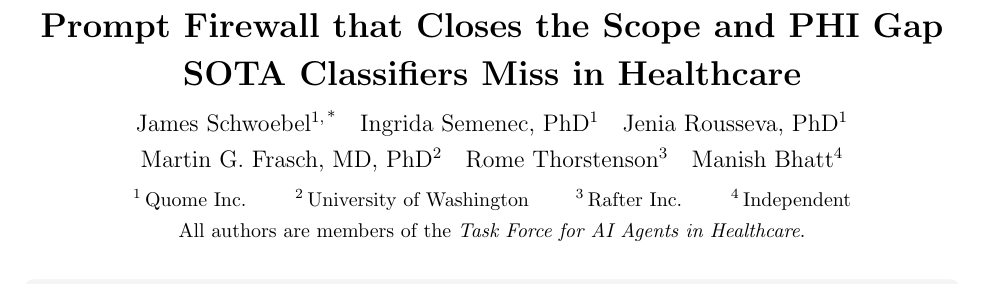
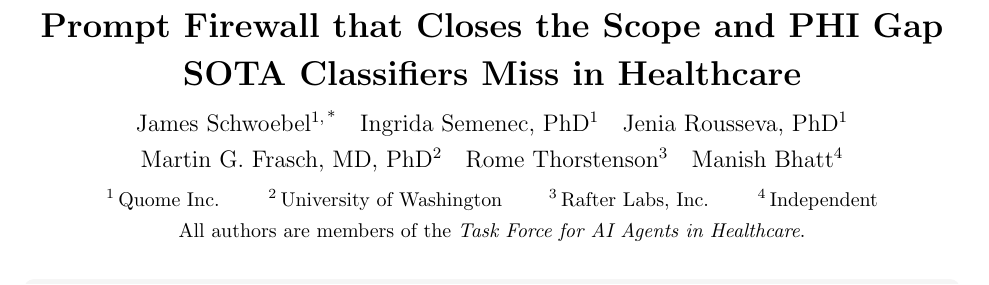
Before and after one commit to Task-force-for-AI-agents-in-Healthcare/qfire, a LaTeX document (paper/main.tex): part of page 1 of 43, cut so that both start at the same text. Compiled offline with pdfLaTeX.

Commit message:
paper: correct Rome Thorstenson's affiliation (Rafter Labs, Inc.)
Co-Authored-By: Claude Opus 4.8 <noreply@anthropic.com>

```diff
--- a/paper/main.tex
+++ b/paper/main.tex
@@ -166,7 +166,7 @@
   {\small
    \textsuperscript{1}\,Quome Inc. \qquad
    \textsuperscript{2}\,University of Washington \qquad
-   \textsuperscript{3}\,Rafter Inc. \qquad
+   \textsuperscript{3}\,Rafter Labs, Inc. \qquad
    \textsuperscript{4}\,Independent\par}
   \vspace{0.35em}
   {\small All authors are members of the
```
Also changed, not shown: paper/main.pdf.
